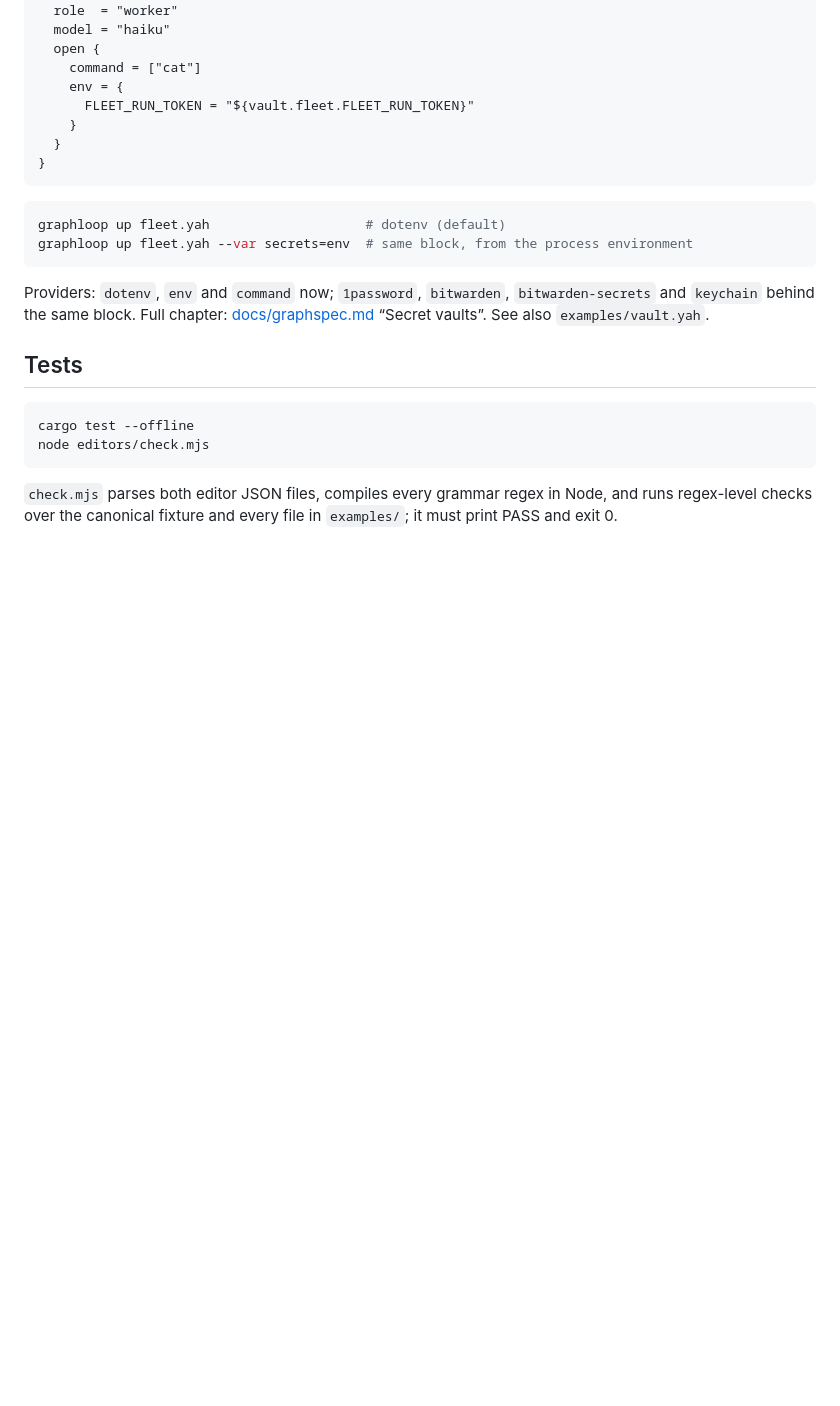
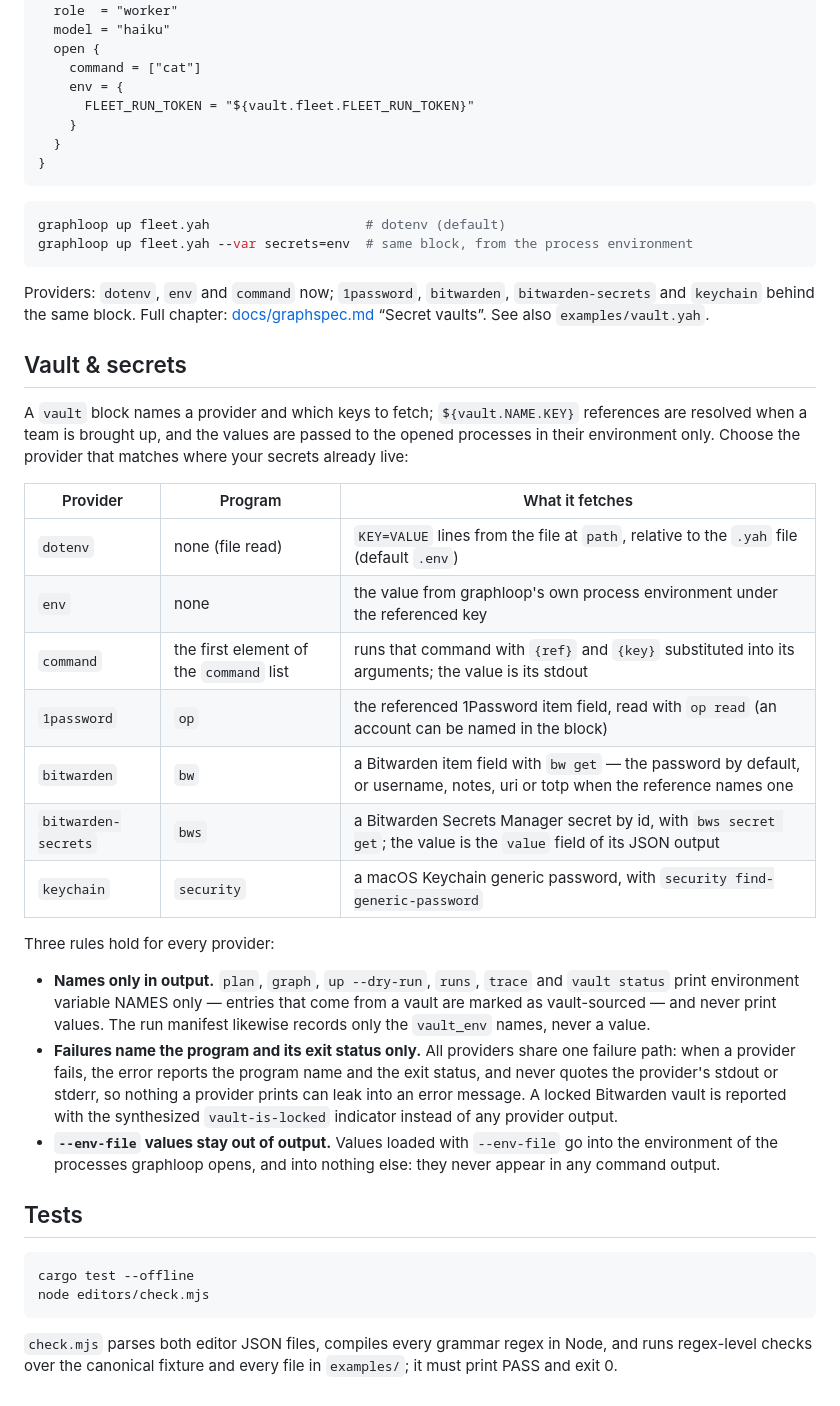
Before and after one commit to TuanKietTran/agent-toolkit, a Markdown page: packages/graphloop/README.md, the part around the change. Drawn GitHub-style; blank space fills up the shorter version.

Commit message:
graphloop: document vault security model in README

````diff
--- a/packages/graphloop/README.md
+++ b/packages/graphloop/README.md
@@ -72,6 +72,26 @@ graphloop up fleet.yah --var secrets=env  # same block, from the process environ
 
 Providers: `dotenv`, `env` and `command` now; `1password`, `bitwarden`, `bitwarden-secrets` and `keychain` behind the same block. Full chapter: [docs/graphspec.md](docs/graphspec.md) “Secret vaults”. See also `examples/vault.yah`.
 
+## Vault & secrets
+
+A `vault` block names a provider and which keys to fetch; `${vault.NAME.KEY}` references are resolved when a team is brought up, and the values are passed to the opened processes in their environment only. Choose the provider that matches where your secrets already live:
+
+| Provider | Program | What it fetches |
+|---|---|---|
+| `dotenv` | none (file read) | `KEY=VALUE` lines from the file at `path`, relative to the `.yah` file (default `.env`) |
+| `env` | none | the value from graphloop's own process environment under the referenced key |
+| `command` | the first element of the `command` list | runs that command with `{ref}` and `{key}` substituted into its arguments; the value is its stdout |
+| `1password` | `op` | the referenced 1Password item field, read with `op read` (an account can be named in the block) |
+| `bitwarden` | `bw` | a Bitwarden item field with `bw get` — the password by default, or username, notes, uri or totp when the reference names one |
+| `bitwarden-secrets` | `bws` | a Bitwarden Secrets Manager secret by id, with `bws secret get`; the value is the `value` field of its JSON output |
+| `keychain` | `security` | a macOS Keychain generic password, with `security find-generic-password` |
+
+Three rules hold for every provider:
+
+- **Names only in output.** `plan`, `graph`, `up --dry-run`, `runs`, `trace` and `vault status` print environment variable NAMES only — entries that come from a vault are marked as vault-sourced — and never print values. The run manifest likewise records only the `vault_env` names, never a value.
+- **Failures name the program and its exit status only.** All providers share one failure path: when a provider fails, the error reports the program name and the exit status, and never quotes the provider's stdout or stderr, so nothing a provider prints can leak into an error message. A locked Bitwarden vault is reported with the synthesized `vault-is-locked` indicator instead of any provider output.
+- **`--env-file` values stay out of output.** Values loaded with `--env-file` go into the environment of the processes graphloop opens, and into nothing else: they never appear in any command output.
+
 ## Tests
 
 ```sh
````
